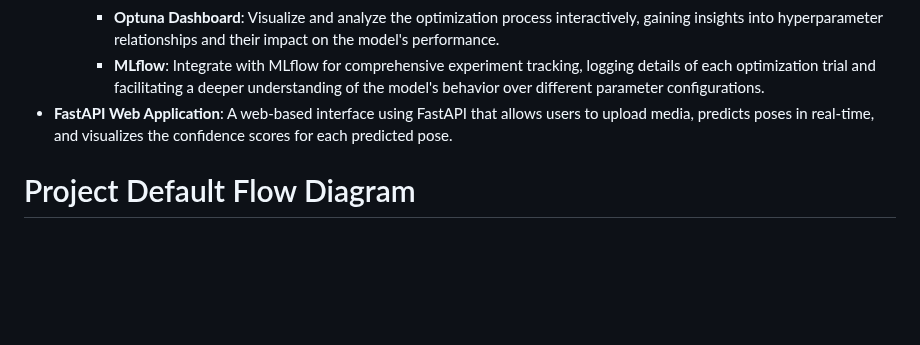
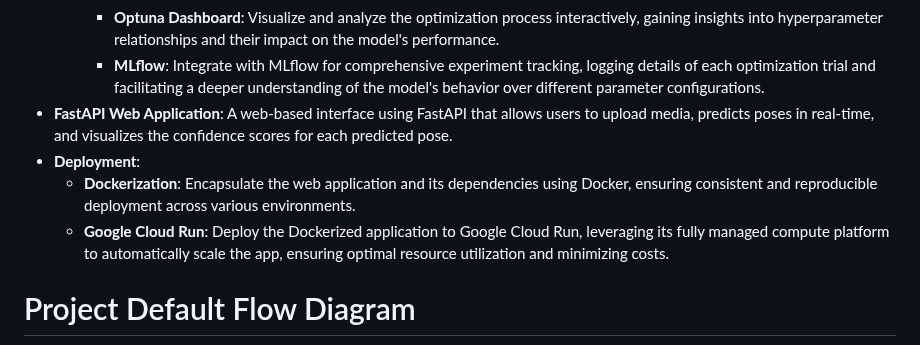
Before and after one commit to SloughJE/aerial_straps_classifier, a Markdown page: README.md, the part around the change. Rendered like a GitHub page; blank space fills up the shorter version.

Commit message:
deployment highlight

```diff
--- a/README.md
+++ b/README.md
@@ -29,6 +29,10 @@ This project intends to demonstrates a comprehensive approach to a machine learn
       - **Optuna Dashboard**: Visualize and analyze the optimization process interactively, gaining insights into hyperparameter relationships and their impact on the model's performance.
       - **MLflow**: Integrate with MLflow for comprehensive experiment tracking, logging details of each optimization trial and facilitating a deeper understanding of the model's behavior over different parameter configurations.
 - **FastAPI Web Application**: A web-based interface using FastAPI that allows users to upload media, predicts poses in real-time, and visualizes the confidence scores for each predicted pose.
+- **Deployment**:
+  - **Dockerization**: Encapsulate the web application and its dependencies using Docker, ensuring consistent and reproducible deployment across various environments.
+  - **Google Cloud Run**: Deploy the Dockerized application to Google Cloud Run, leveraging its fully managed compute platform to automatically scale the app, ensuring optimal resource utilization and minimizing costs.
+
 
 # Project Default Flow Diagram
 
```
